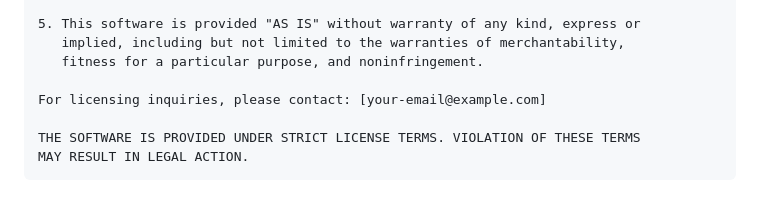
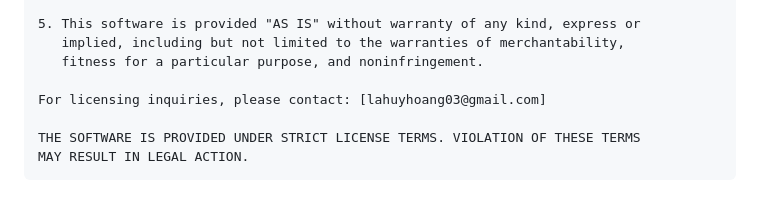
Before and after one commit to HuyHoang04/sky-webapp, a Markdown page: README.md, the part around the change. Rendered like a GitHub page.

Commit message:
Update licensing contact email in README

```diff
--- a/README.md
+++ b/README.md
@@ -585,7 +585,7 @@ only, subject to the following conditions:
    implied, including but not limited to the warranties of merchantability,
    fitness for a particular purpose, and noninfringement.
 
-For licensing inquiries, please contact: [your-email@example.com]
+For licensing inquiries, please contact: [lahuyhoang03@gmail.com]
 
 THE SOFTWARE IS PROVIDED UNDER STRICT LICENSE TERMS. VIOLATION OF THESE TERMS
 MAY RESULT IN LEGAL ACTION.
```
